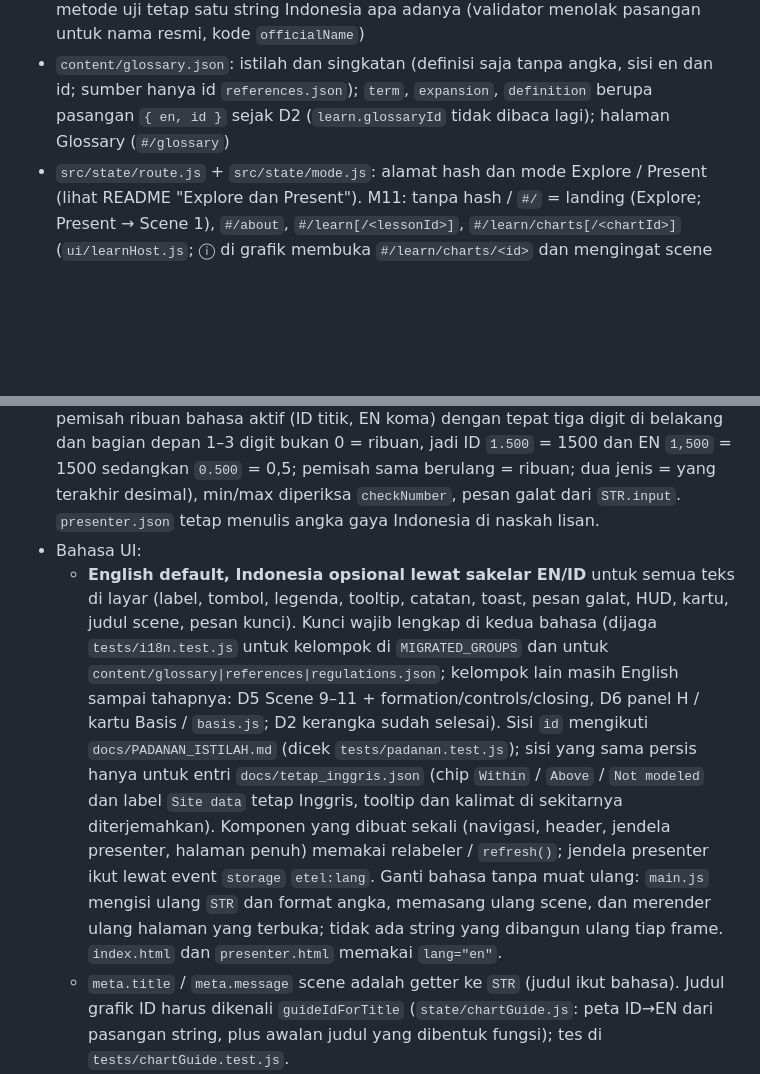
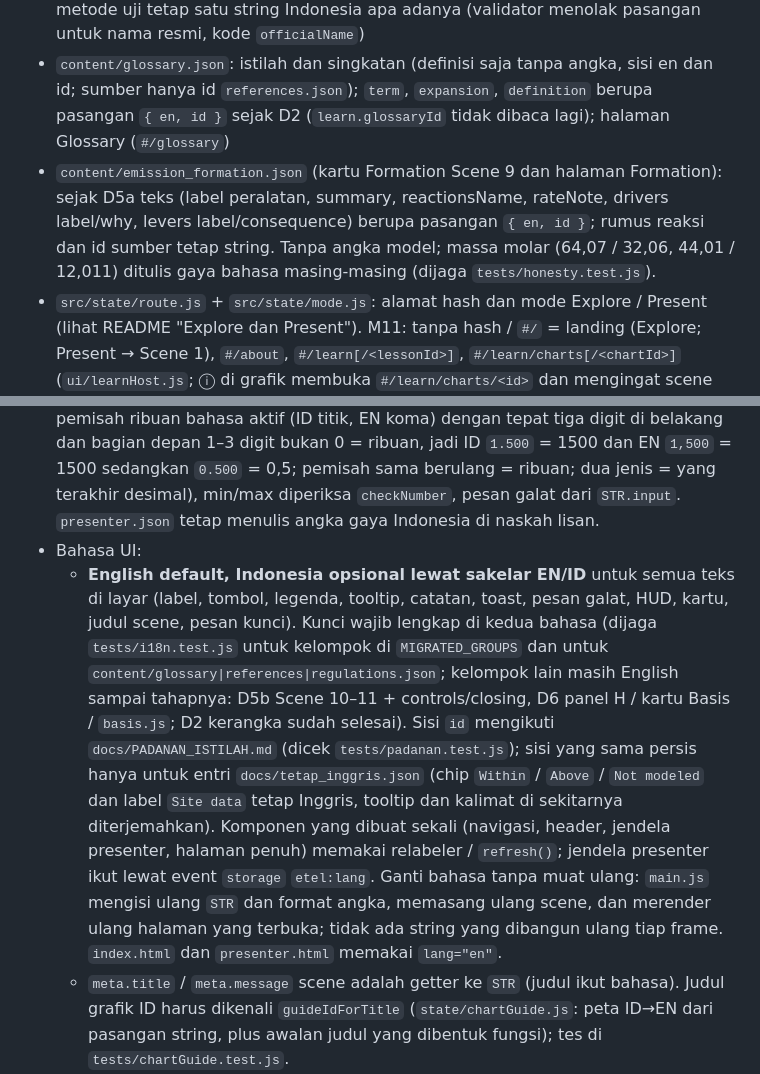
Before and after one commit to muhammad-afifani/3D-Motion-Presentation, a Markdown page: CLAUDE.md, 2 parts joined by grey strips. Drawn GitHub-style; blank space fills up the shorter version.

```diff
--- a/CLAUDE.md
+++ b/CLAUDE.md
@@ -9,6 +9,7 @@ Presentasi web 3D interaktif untuk staf produksi migas: diesel engine, gas engin
 - `src/model/basis.js` + `content/references.json`: dasar teori tiap fungsi `thermo.js` dan daftar sumber (lihat Aturan referensi)
 - `content/regulations.json`: baku mutu (Permen LH 13/2009 turbin gas, Permen LHK 11/2021 mesin), basis, catatan; halaman Regulations (tombol `G`, alamat `#/regulations`). Sejak D2 teks penjelas berupa pasangan `{ en, id }` (equipment, label kelas, basisNote, notes, scope); nama resmi (`sources[].title`, `short`) dan metode uji tetap satu string Indonesia apa adanya (validator menolak pasangan untuk nama resmi, kode `officialName`)
 - `content/glossary.json`: istilah dan singkatan (definisi saja tanpa angka, sisi en dan id; sumber hanya id `references.json`); `term`, `expansion`, `definition` berupa pasangan `{ en, id }` sejak D2 (`learn.glossaryId` tidak dibaca lagi); halaman Glossary (`#/glossary`)
+- `content/emission_formation.json` (kartu Formation Scene 9 dan halaman Formation): sejak D5a teks (label peralatan, summary, reactionsName, rateNote, drivers label/why, levers label/consequence) berupa pasangan `{ en, id }`; rumus reaksi dan id sumber tetap string. Tanpa angka model; massa molar (64,07 / 32,06, 44,01 / 12,011) ditulis gaya bahasa masing-masing (dijaga `tests/honesty.test.js`).
 - `src/state/route.js` + `src/state/mode.js`: alamat hash dan mode Explore / Present (lihat README "Explore dan Present"). M11: tanpa hash / `#/` = landing (Explore; Present → Scene 1), `#/about`, `#/learn[/<lessonId>]`, `#/learn/charts[/<chartId>]` (`ui/learnHost.js`; ⓘ di grafik membuka `#/learn/charts/<id>` dan mengingat scene asal untuk "← Back to the chart")
 - `content/help.json` (Bagian C; kartu bantuan ⓘ untuk HUD, kontrol, panel, navigasi, header; `{ version, reviewed, items:{<id>:{what,how,glossary?,lesson?}} }`, teks `{ en, id }`): `validateHelp` di `state/content.js`, pemuat `state/helpStore.js`, inventaris id + elemen yang sengaja tidak diberi bantuan di `state/helpIds.js`, tombol `ui/helpButton.js` (opsi `help: '<id>'` di `ui/hud.js` dan `ui/controls.js`), kartu `ui/helpPopover.js`, asal klik Lesson `state/backToScene.js`. Grafik tetap memakai ⓘ Chart guide
 - `content/learn.json` (M11; salinan seed, jangan ditulis ulang): teks dua bahasa `{ en, id }` untuk Landing, About, Learn, Chart guide; `validateLearn` di `state/content.js`, pemuat `state/learnStore.js` (fallback dynamic import). Bahasa: `state/lang.js` + `state/langStore.js` (`etel:lang`; English default, kunjungan pertama Indonesia bila `navigator.language` diawali `id`, pilihan tersimpan diutamakan; `learn.defaultLang` tidak dipakai lagi)
@@ -61,7 +62,7 @@ Alur data satu arah: `UI control → store.set → derive() → frame → { rig
 - Tema Dark / Light (`src/state/theme.js`, kunci `etel:theme`, default Dark, tanpa `prefers-color-scheme`): semua warna lewat variabel CSS di blok token `src/styles.css`; grafik canvas memakai rujukan `CV.*` / `var(--…)` yang diterjemahkan `chartBase` (teks berwarna: varian `-ink`). Viewport 3D (`--vp-*`): arang di Dark, abu-krem terang (varian A) di Light; tone dibaca `src/gfx/viewportTone.js` (`--vp-tone`: bloom, blending nyala, palet partikel `speciesColors3D`), scene dipasang ulang bila tone berubah. Kotak di atas viewport memakai kaca (`--overlay-bg` dkk. ≤ 0,6 di Light + `--glass-blur`); `.vp-scope` dan `.nox-species` mengikuti tone viewport. Tidak ada literal warna di `charts/`, `scenes/`, `ui/` selain warna suhu model (dijaga `tests/theme.test.js`).
 - Angka UI: font tabular-nums; format mengikuti bahasa UI lewat satu modul `src/ui/format.js` (EN 1,500.5 dan 0.87; ID 1.500,5 dan 0,87): HUD, tabel Limits/Regulations, tick sumbu canvas, legenda, ekspor PNG, jendela presenter. Jangan memformat angka di luar `format.js` (`toFixed`, `toLocaleString`, `Intl` langsung). Tanda tangan `formatNumber(x, { digits, qty })` menyiapkan pengaturan satuan (`qty` = jenis besaran; belum dipakai). Isian angka pengguna memakai `ui/numberInput.js` (kotak teks `inputmode="decimal"`, bukan `type="number"`): koma maupun titik diterima (`parseNumber(text, lang)`: satu pemisah = desimal, kecuali pemisah ribuan bahasa aktif (ID titik, EN koma) dengan tepat tiga digit di belakang dan bagian depan 1–3 digit bukan 0 = ribuan, jadi ID `1.500` = 1500 dan EN `1,500` = 1500 sedangkan `0.500` = 0,5; pemisah sama berulang = ribuan; dua jenis = yang terakhir desimal), min/max diperiksa `checkNumber`, pesan galat dari `STR.input`. `presenter.json` tetap menulis angka gaya Indonesia di naskah lisan.
 - Bahasa UI:
-  - **English default, Indonesia opsional lewat sakelar EN/ID** untuk semua teks di layar (label, tombol, legenda, tooltip, catatan, toast, pesan galat, HUD, kartu, judul scene, pesan kunci). Kunci wajib lengkap di kedua bahasa (dijaga `tests/i18n.test.js` untuk kelompok di `MIGRATED_GROUPS` dan untuk `content/glossary|references|regulations.json`; kelompok lain masih English sampai tahapnya: D5 Scene 9–11 + formation/controls/closing, D6 panel H / kartu Basis / `basis.js`; D2 kerangka sudah selesai). Sisi `id` mengikuti `docs/PADANAN_ISTILAH.md` (dicek `tests/padanan.test.js`); sisi yang sama persis hanya untuk entri `docs/tetap_inggris.json` (chip `Within` / `Above` / `Not modeled` dan label `Site data` tetap Inggris, tooltip dan kalimat di sekitarnya diterjemahkan). Komponen yang dibuat sekali (navigasi, header, jendela presenter, halaman penuh) memakai relabeler / `refresh()`; jendela presenter ikut lewat event `storage` `etel:lang`. Ganti bahasa tanpa muat ulang: `main.js` mengisi ulang `STR` dan format angka, memasang ulang scene, dan merender ulang halaman yang terbuka; tidak ada string yang dibangun ulang tiap frame. `index.html` dan `presenter.html` memakai `lang="en"`.
+  - **English default, Indonesia opsional lewat sakelar EN/ID** untuk semua teks di layar (label, tombol, legenda, tooltip, catatan, toast, pesan galat, HUD, kartu, judul scene, pesan kunci). Kunci wajib lengkap di kedua bahasa (dijaga `tests/i18n.test.js` untuk kelompok di `MIGRATED_GROUPS` dan untuk `content/glossary|references|regulations.json`; kelompok lain masih English sampai tahapnya: D5b Scene 10–11 + controls/closing, D6 panel H / kartu Basis / `basis.js`; D2 kerangka sudah selesai). Sisi `id` mengikuti `docs/PADANAN_ISTILAH.md` (dicek `tests/padanan.test.js`); sisi yang sama persis hanya untuk entri `docs/tetap_inggris.json` (chip `Within` / `Above` / `Not modeled` dan label `Site data` tetap Inggris, tooltip dan kalimat di sekitarnya diterjemahkan). Komponen yang dibuat sekali (navigasi, header, jendela presenter, halaman penuh) memakai relabeler / `refresh()`; jendela presenter ikut lewat event `storage` `etel:lang`. Ganti bahasa tanpa muat ulang: `main.js` mengisi ulang `STR` dan format angka, memasang ulang scene, dan merender ulang halaman yang terbuka; tidak ada string yang dibangun ulang tiap frame. `index.html` dan `presenter.html` memakai `lang="en"`.
   - `meta.title` / `meta.message` scene adalah getter ke `STR` (judul ikut bahasa). Judul grafik ID harus dikenali `guideIdForTitle` (`state/chartGuide.js`: peta ID→EN dari pasangan string, plus awalan judul yang dibentuk fungsi); tes di `tests/chartGuide.test.js`.
   - Tugas D5 yang tercatat: kalimat `hdr.switches` di `content/help.json` diperbarui (sakelar EN/ID mengganti seluruh aplikasi).
   - **Indonesia** hanya untuk catatan presenter (`content/presenter.json`; blok catatan di jendela presenter diberi `lang="id"`) dan nama resmi regulasi (apa adanya, disertai penjelasan English singkat). README, `BACA-SAYA.txt`, dan `docs/` tetap Indonesia.
```
Also changed, not shown: other parts of CLAUDE.md (+4 -3 lines), docs/D_proses.md (+1 -0 lines).
